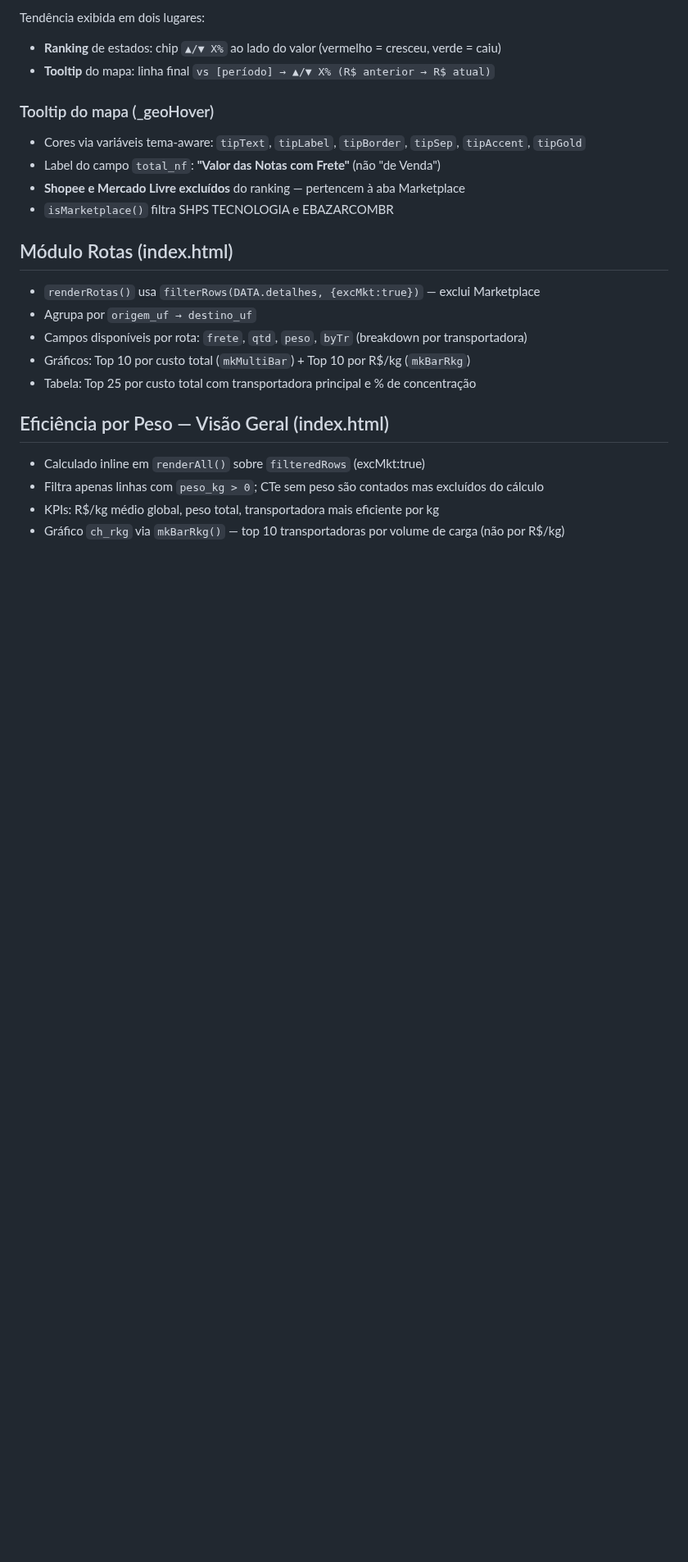
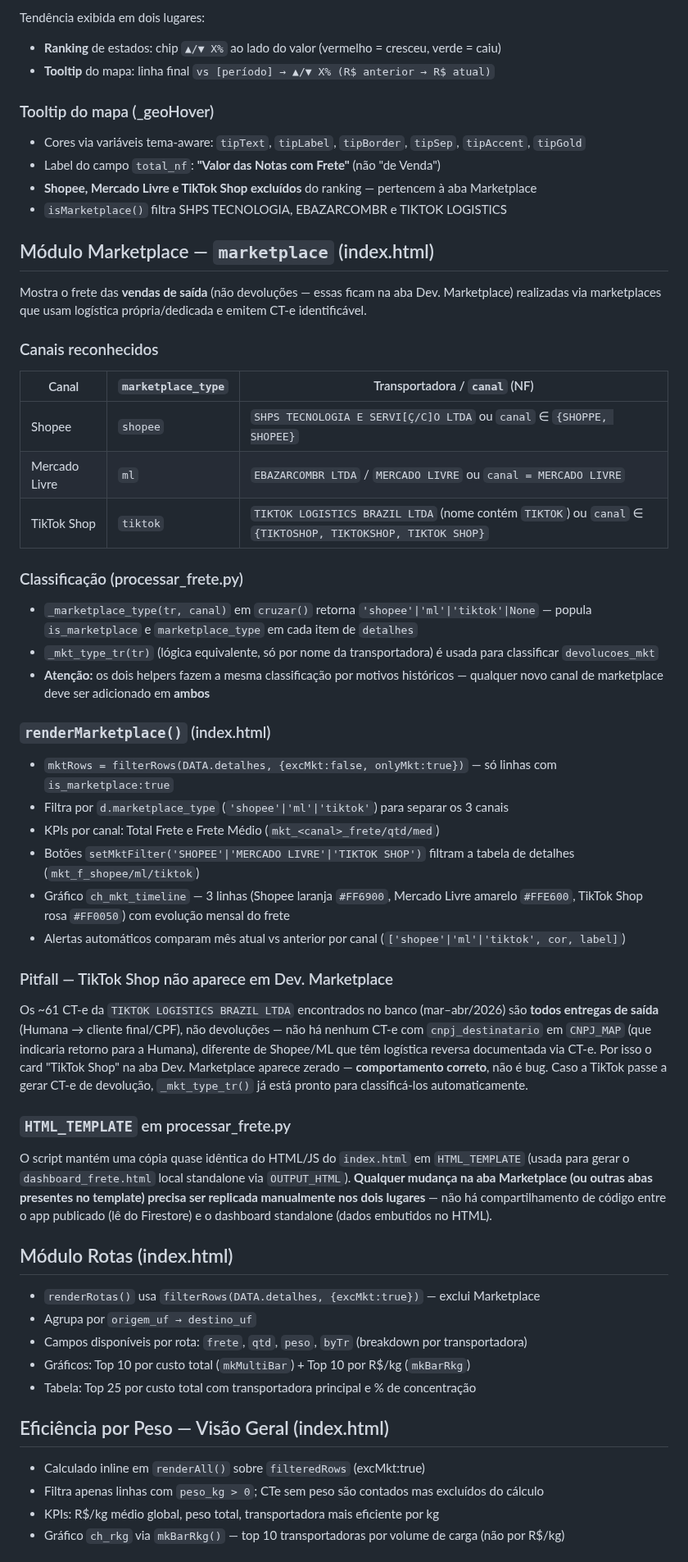
Before and after one commit to controlehumana/humfrete, a Markdown page: CLAUDE.md, the part around one of its changes. Shown at 82% size. Drawn GitHub-style; blank space fills up the shorter version.

Commit message:
Atualiza CLAUDE.md: TikTok Shop no Marketplace, filtro de data no Log de Importações e exibição de módulos por usuário
Documenta as mudanças recentes: nova seção "Módulo Marketplace" (classificação por canal incluindo TikTok Shop e o pitfall de por que ele não aparece em Dev. Marketplace), filtro/formatação de data no Log de Importações, exibição dos nomes dos módulos liberados em Usuários Cadastrados, e o pitfall de duplicação do HTML_TEMPLATE em processar_frete.py.

Co-Authored-By: Claude Sonnet 4.6 <noreply@anthropic.com>

```diff
--- a/CLAUDE.md
+++ b/CLAUDE.md
@@ -262,8 +262,38 @@ Tendência exibida em dois lugares:
 ### Tooltip do mapa (_geoHover)
 - Cores via variáveis tema-aware: `tipText`, `tipLabel`, `tipBorder`, `tipSep`, `tipAccent`, `tipGold`
 - Label do campo `total_nf`: **"Valor das Notas com Frete"** (não "de Venda")
-- **Shopee e Mercado Livre excluídos** do ranking — pertencem à aba Marketplace
-- `isMarketplace()` filtra SHPS TECNOLOGIA e EBAZARCOMBR
+- **Shopee, Mercado Livre e TikTok Shop excluídos** do ranking — pertencem à aba Marketplace
+- `isMarketplace()` filtra SHPS TECNOLOGIA, EBAZARCOMBR e TIKTOK LOGISTICS
+
+## Módulo Marketplace — `marketplace` (index.html)
+
+Mostra o frete das **vendas de saída** (não devoluções — essas ficam na aba Dev. Marketplace) realizadas via marketplaces que usam logística própria/dedicada e emitem CT-e identificável.
+
+### Canais reconhecidos
+| Canal | `marketplace_type` | Transportadora / `canal` (NF) |
+|---|---|---|
+| Shopee | `shopee` | `SHPS TECNOLOGIA E SERVI[Ç/C]O LTDA` ou `canal` ∈ `{SHOPPE, SHOPEE}` |
+| Mercado Livre | `ml` | `EBAZARCOMBR LTDA` / `MERCADO LIVRE` ou `canal = MERCADO LIVRE` |
+| TikTok Shop | `tiktok` | `TIKTOK LOGISTICS BRAZIL LTDA` (nome contém `TIKTOK`) ou `canal` ∈ `{TIKTOSHOP, TIKTOKSHOP, TIKTOK SHOP}` |
+
+### Classificação (processar_frete.py)
+- `_marketplace_type(tr, canal)` em `cruzar()` retorna `'shopee'|'ml'|'tiktok'|None` — popula `is_marketplace` e `marketplace_type` em cada item de `detalhes`
+- `_mkt_type_tr(tr)` (lógica equivalente, só por nome da transportadora) é usada para classificar `devolucoes_mkt`
+- **Atenção:** os dois helpers fazem a mesma classificação por motivos históricos — qualquer novo canal de marketplace deve ser adicionado em **ambos**
+
+### `renderMarketplace()` (index.html)
+- `mktRows = filterRows(DATA.detalhes, {excMkt:false, onlyMkt:true})` — só linhas com `is_marketplace:true`
+- Filtra por `d.marketplace_type` (`'shopee'|'ml'|'tiktok'`) para separar os 3 canais
+- KPIs por canal: Total Frete e Frete Médio (`mkt_<canal>_frete/qtd/med`)
+- Botões `setMktFilter('SHOPEE'|'MERCADO LIVRE'|'TIKTOK SHOP')` filtram a tabela de detalhes (`mkt_f_shopee/ml/tiktok`)
+- Gráfico `ch_mkt_timeline` — 3 linhas (Shopee laranja `#FF6900`, Mercado Livre amarelo `#FFE600`, TikTok Shop rosa `#FF0050`) com evolução mensal do frete
+- Alertas automáticos comparam mês atual vs anterior por canal (`['shopee'|'ml'|'tiktok', cor, label]`)
+
+### Pitfall — TikTok Shop não aparece em Dev. Marketplace
+Os ~61 CT-e da `TIKTOK LOGISTICS BRAZIL LTDA` encontrados no banco (mar–abr/2026) são **todos entregas de saída** (Humana → cliente final/CPF), não devoluções — não há nenhum CT-e com `cnpj_destinatario` em `CNPJ_MAP` (que indicaria retorno para a Humana), diferente de Shopee/ML que têm logística reversa documentada via CT-e. Por isso o card "TikTok Shop" na aba Dev. Marketplace aparece zerado — **comportamento correto**, não é bug. Caso a TikTok passe a gerar CT-e de devolução, `_mkt_type_tr()` já está pronto para classificá-los automaticamente.
+
+### `HTML_TEMPLATE` em processar_frete.py
+O script mantém uma cópia quase idêntica do HTML/JS do `index.html` em `HTML_TEMPLATE` (usada para gerar o `dashboard_frete.html` local standalone via `OUTPUT_HTML`). **Qualquer mudança na aba Marketplace (ou outras abas presentes no template) precisa ser replicada manualmente nos dois lugares** — não há compartilhamento de código entre o app publicado (lê do Firestore) e o dashboard standalone (dados embutidos no HTML).
 
 ## Módulo Rotas (index.html)
 
```
Also changed, not shown: other parts of CLAUDE.md (+11 -3 lines).
